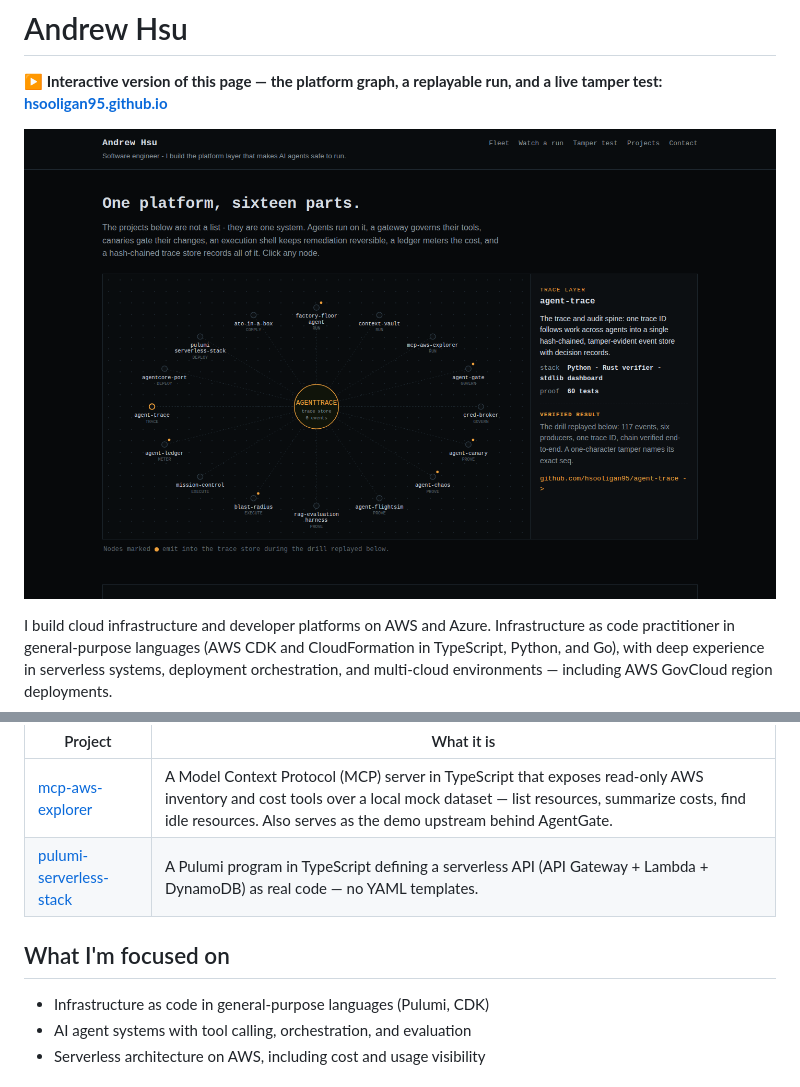
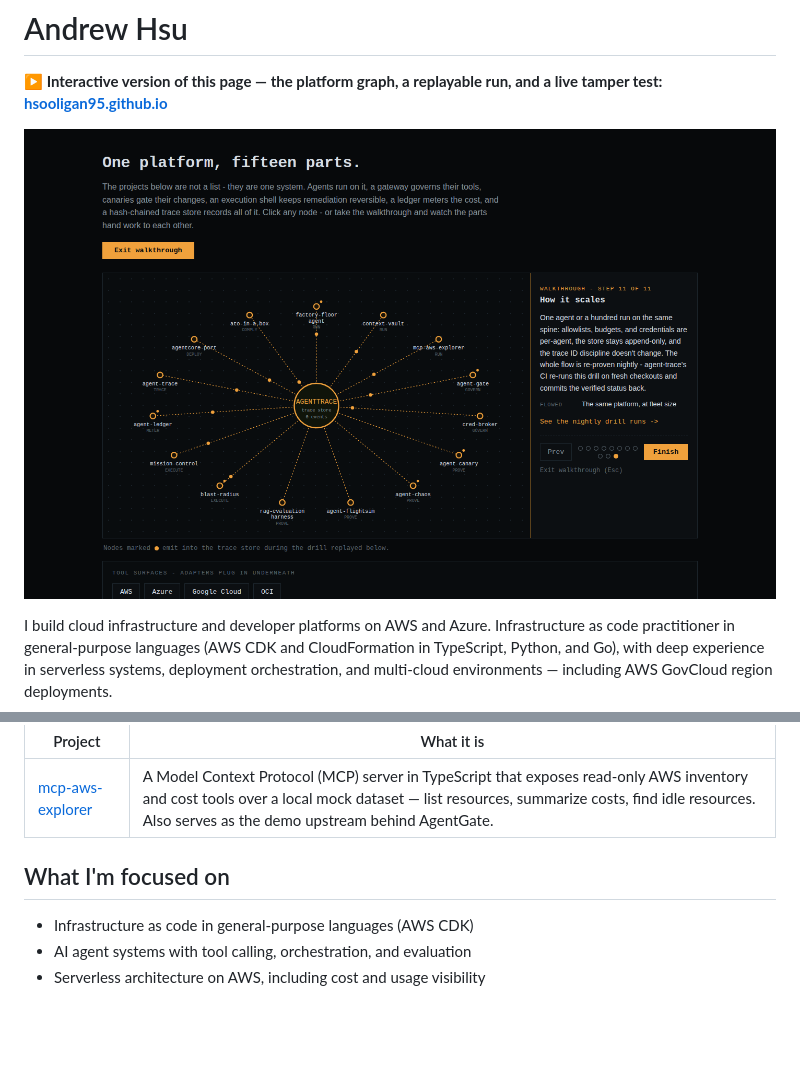
Before and after one commit to hsooligan95/hsooligan95, a Markdown page: README.md, 2 parts joined by grey strips. GitHub-like rendering; pictures changed too: assets/fleet-graph.png; blank space fills up the shorter version.

Commit message:
Remove Pulumi from the presentation (15 projects) + refresh fleet image

```diff
--- a/README.md
+++ b/README.md
@@ -75,11 +75,10 @@ execute safely, meter the cost.
 | Project | What it is |
 | --- | --- |
 | [mcp-aws-explorer](https://github.com/hsooligan95/mcp-aws-explorer) | A Model Context Protocol (MCP) server in TypeScript that exposes read-only AWS inventory and cost tools over a local mock dataset — list resources, summarize costs, find idle resources. Also serves as the demo upstream behind AgentGate. |
-| [pulumi-serverless-stack](https://github.com/hsooligan95/pulumi-serverless-stack) | A Pulumi program in TypeScript defining a serverless API (API Gateway + Lambda + DynamoDB) as real code — no YAML templates. |
 
 ## What I'm focused on
 
-- Infrastructure as code in general-purpose languages (Pulumi, CDK)
+- Infrastructure as code in general-purpose languages (AWS CDK)
 - AI agent systems with tool calling, orchestration, and evaluation
 - Serverless architecture on AWS, including cost and usage visibility
 
```
